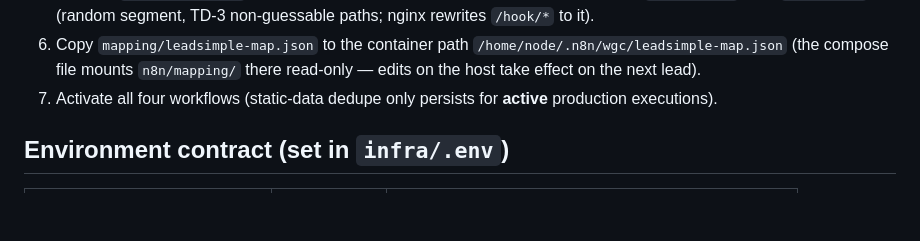
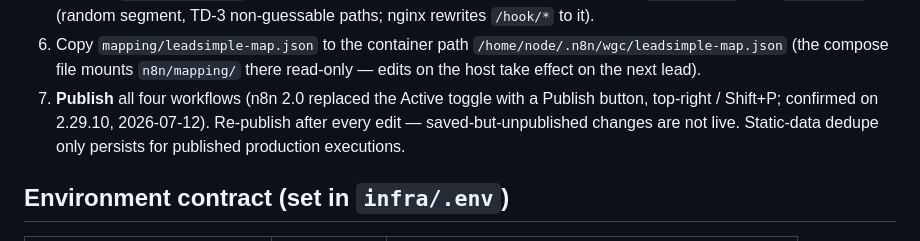
Before and after one commit to yousseflaaroui3010/wgc-lead-pipeline, a Markdown page: n8n/README.md, the part around the change. Rendered like a GitHub page; blank space fills up the shorter version.

Commit message:
docs: n8n 2.0 uses Publish instead of the Active toggle (verified on 2.29.10)
Co-Authored-By: Claude Fable 5 <noreply@anthropic.com>

```diff
--- a/n8n/README.md
+++ b/n8n/README.md
@@ -23,8 +23,10 @@ verify each Code node still shows its script afterwards).**
    `/home/node/.n8n/wgc/leadsimple-map.json` (the compose file mounts
    `n8n/mapping/` there read-only — edits on the host take effect on the
    next lead).
-7. Activate all four workflows (static-data dedupe only persists for
-   **active** production executions).
+7. **Publish** all four workflows (n8n 2.0 replaced the Active toggle with
+   a Publish button, top-right / Shift+P; confirmed on 2.29.10, 2026-07-12).
+   Re-publish after every edit — saved-but-unpublished changes are not live.
+   Static-data dedupe only persists for published production executions.
 
 ## Environment contract (set in `infra/.env`)
 
```
Also changed, not shown: qa/simple-guide.md (+16 -5 lines).
